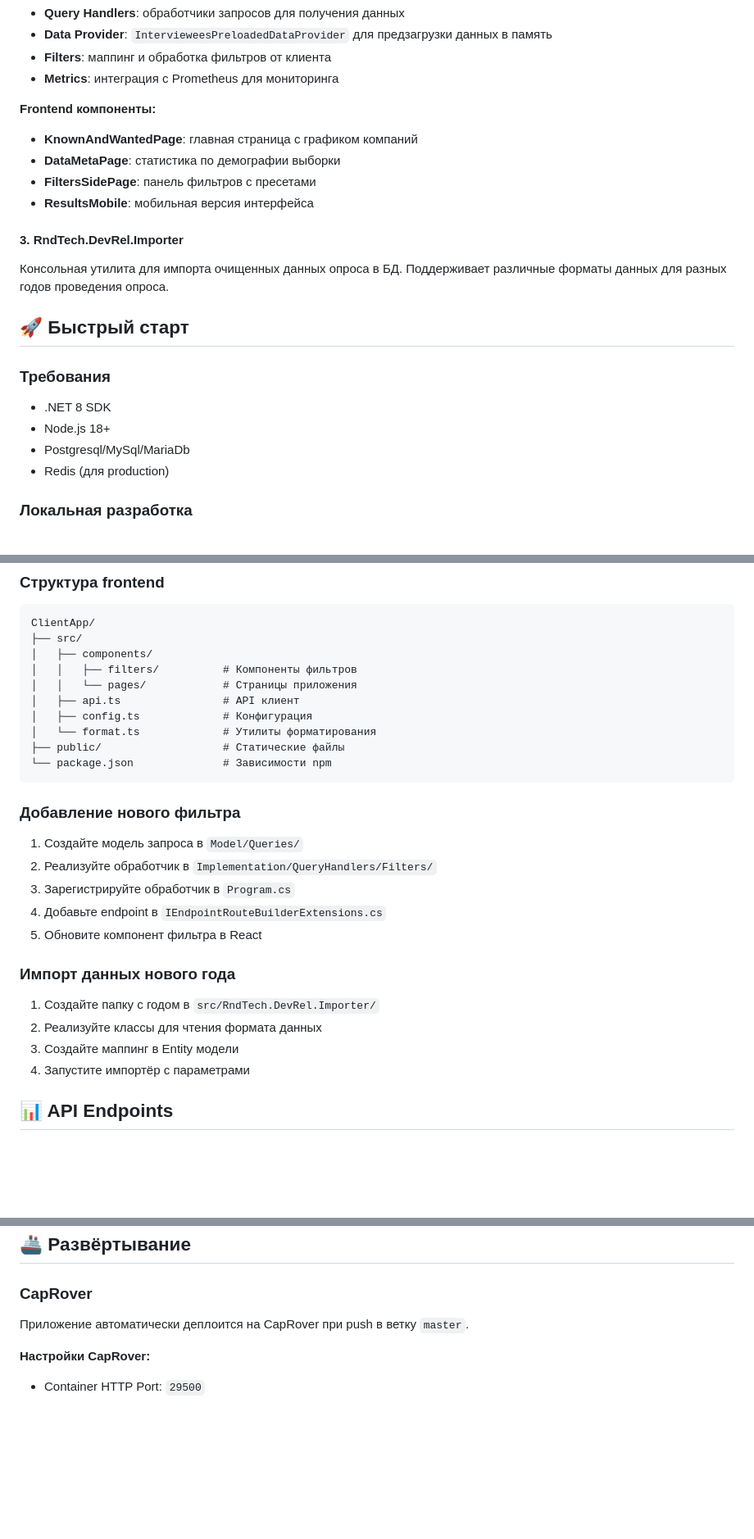
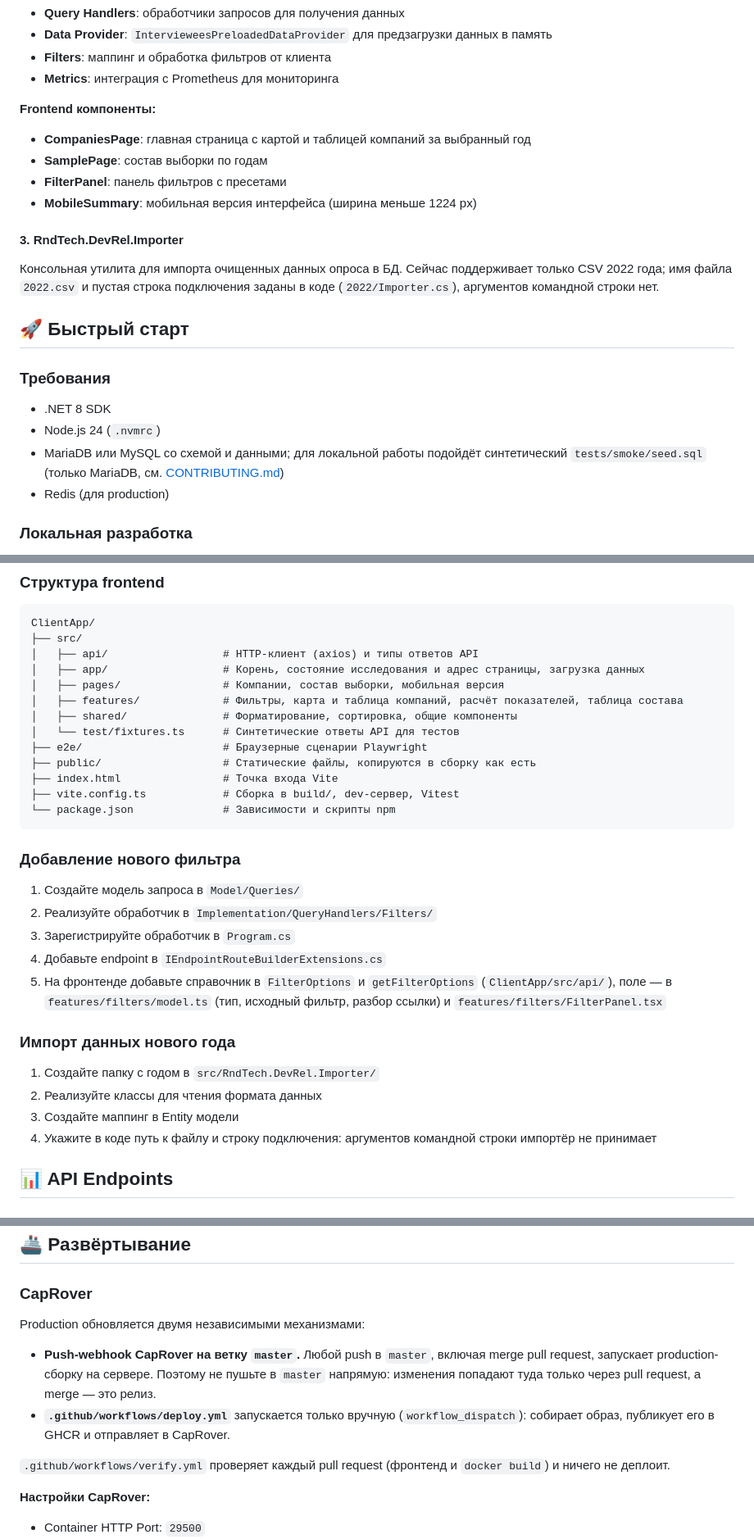
Before and after one commit to RndTechCommunity/DevRelSurvey, a Markdown page: README.md, 3 parts joined by grey strips. Shown at 82% size. GitHub-like rendering; blank space fills up the shorter version.

Commit message:
docs: update README to the current stack, commands and deployment

````diff
--- a/README.md
+++ b/README.md
@@ -76,21 +78,21 @@ DevRelSurvey/
 - **Metrics**: интеграция с Prometheus для мониторинга
 
 **Frontend компоненты:**
-- **KnownAndWantedPage**: главная страница с графиком компаний
-- **DataMetaPage**: статистика по демографии выборки
-- **FiltersSidePage**: панель фильтров с пресетами
-- **ResultsMobile**: мобильная версия интерфейса
+- **CompaniesPage**: главная страница с картой и таблицей компаний за выбранный год
+- **SamplePage**: состав выборки по годам
+- **FilterPanel**: панель фильтров с пресетами
+- **MobileSummary**: мобильная версия интерфейса (ширина меньше 1224 px)
 
 #### 3. RndTech.DevRel.Importer
-Консольная утилита для импорта очищенных данных опроса в БД. Поддерживает различные форматы данных для разных годов проведения опроса.
+Консольная утилита для импорта очищенных данных опроса в БД. Сейчас поддерживает только CSV 2022 года; имя файла `2022.csv` и пустая строка подключения заданы в коде (`2022/Importer.cs`), аргументов командной строки нет.
 
 ## 🚀 Быстрый старт
 
 ### Требования
 
 - .NET 8 SDK
-- Node.js 18+
-- Postgresql/MySql/MariaDb
+- Node.js 24 (`.nvmrc`)
+- MariaDB или MySQL со схемой и данными; для локальной работы подойдёт синтетический `tests/smoke/seed.sql` (только MariaDB, см. [CONTRIBUTING.md](CONTRIBUTING.md#smoke-стенд-с-mariadb))
 - Redis (для production)
 
 ### Локальная разработка
@@ -154,14 +160,17 @@ docker run -p 29500:29500 \
 ```
 ClientApp/
 ├── src/
-│   ├── components/
-│   │   ├── filters/          # Компоненты фильтров
-│   │   └── pages/            # Страницы приложения
-│   ├── api.ts                # API клиент
-│   ├── config.ts             # Конфигурация
-│   └── format.ts             # Утилиты форматирования
-├── public/                   # Статические файлы
-└── package.json              # Зависимости npm
+│   ├── api/                  # HTTP-клиент (axios) и типы ответов API
+│   ├── app/                  # Корень, состояние исследования и адрес страницы, загрузка данных
+│   ├── pages/                # Компании, состав выборки, мобильная версия
+│   ├── features/             # Фильтры, карта и таблица компаний, расчёт показателей, таблица состава
+│   ├── shared/               # Форматирование, сортировка, общие компоненты
+│   └── test/fixtures.ts      # Синтетические ответы API для тестов
+├── e2e/                      # Браузерные сценарии Playwright
+├── public/                   # Статические файлы, копируются в сборку как есть
+├── index.html                # Точка входа Vite
+├── vite.config.ts            # Сборка в build/, dev-сервер, Vitest
+└── package.json              # Зависимости и скрипты npm
 ```
 
 ### Добавление нового фильтра
@@ -170,14 +179,14 @@ ClientApp/
 2. Реализуйте обработчик в `Implementation/QueryHandlers/Filters/`
 3. Зарегистрируйте обработчик в `Program.cs`
 4. Добавьте endpoint в `IEndpointRouteBuilderExtensions.cs`
-5. Обновите компонент фильтра в React
+5. На фронтенде добавьте справочник в `FilterOptions` и `getFilterOptions` (`ClientApp/src/api/`), поле — в `features/filters/model.ts` (тип, исходный фильтр, разбор ссылки) и `features/filters/FilterPanel.tsx`
 
 ### Импорт данных нового года
 
 1. Создайте папку с годом в `src/RndTech.DevRel.Importer/`
 2. Реализуйте классы для чтения формата данных
 3. Создайте маппинг в Entity модели
-4. Запустите импортёр с параметрами
+4. Укажите в коде путь к файлу и строку подключения: аргументов командной строки импортёр не принимает
 
 ## 📊 API Endpoints
 
@@ -213,7 +222,12 @@ GET /api/filters/communitySources
 
 ### CapRover
 
-Приложение автоматически деплоится на CapRover при push в ветку `master`.
+Production обновляется двумя независимыми механизмами:
+
+- **Push-webhook CapRover на ветку `master`.** Любой push в `master`, включая merge pull request, запускает production-сборку на сервере. Поэтому не пушьте в `master` напрямую: изменения попадают туда только через pull request, а merge — это релиз.
+- **`.github/workflows/deploy.yml`** запускается только вручную (`workflow_dispatch`): собирает образ, публикует его в GHCR и отправляет в CapRover.
+
+`.github/workflows/verify.yml` проверяет каждый pull request (фронтенд и `docker build`) и ничего не деплоит.
 
 **Настройки CapRover:**
 - Container HTTP Port: `29500`
````
Also changed, not shown: other parts of README.md (+13 -7 lines).
